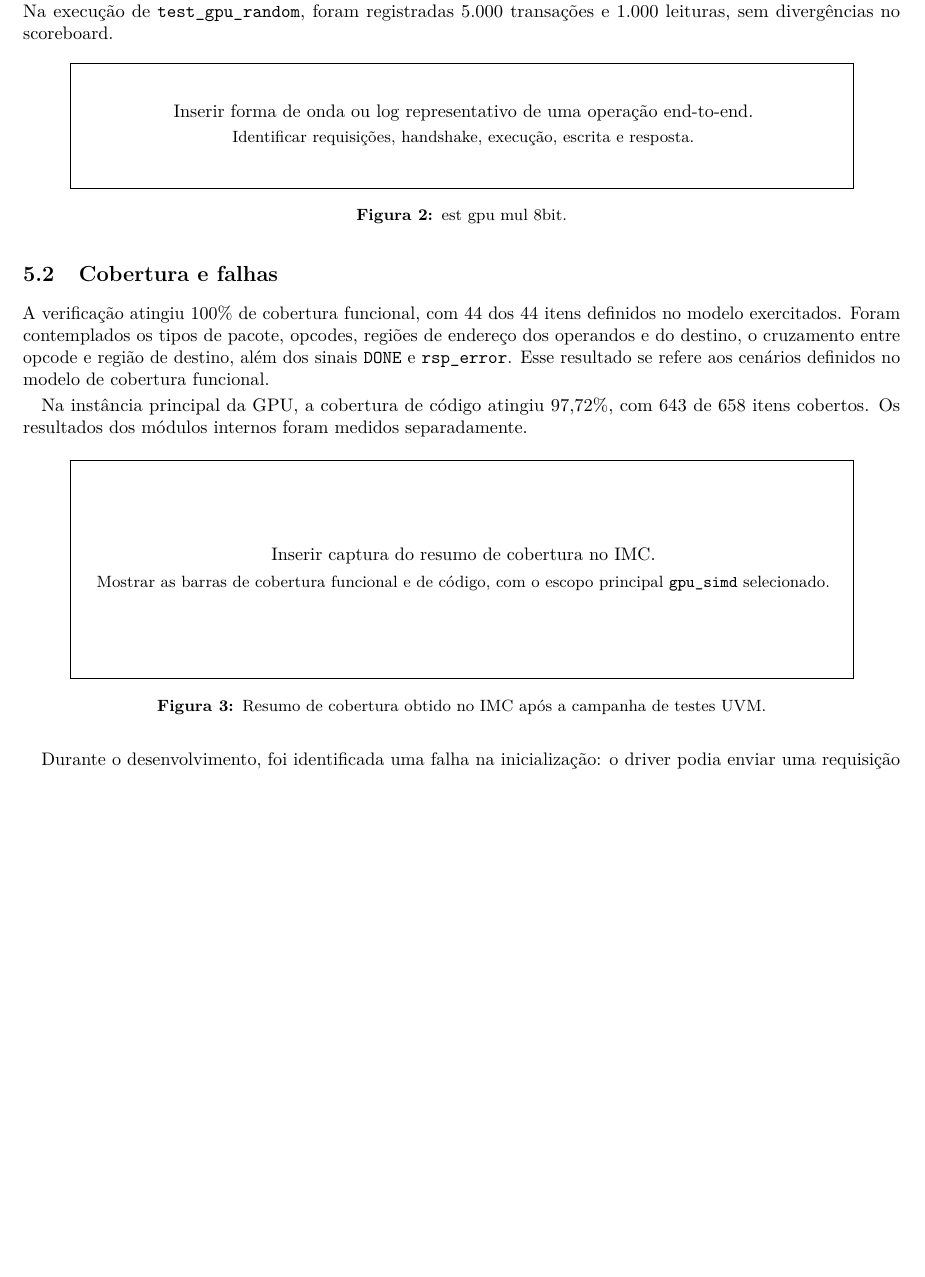
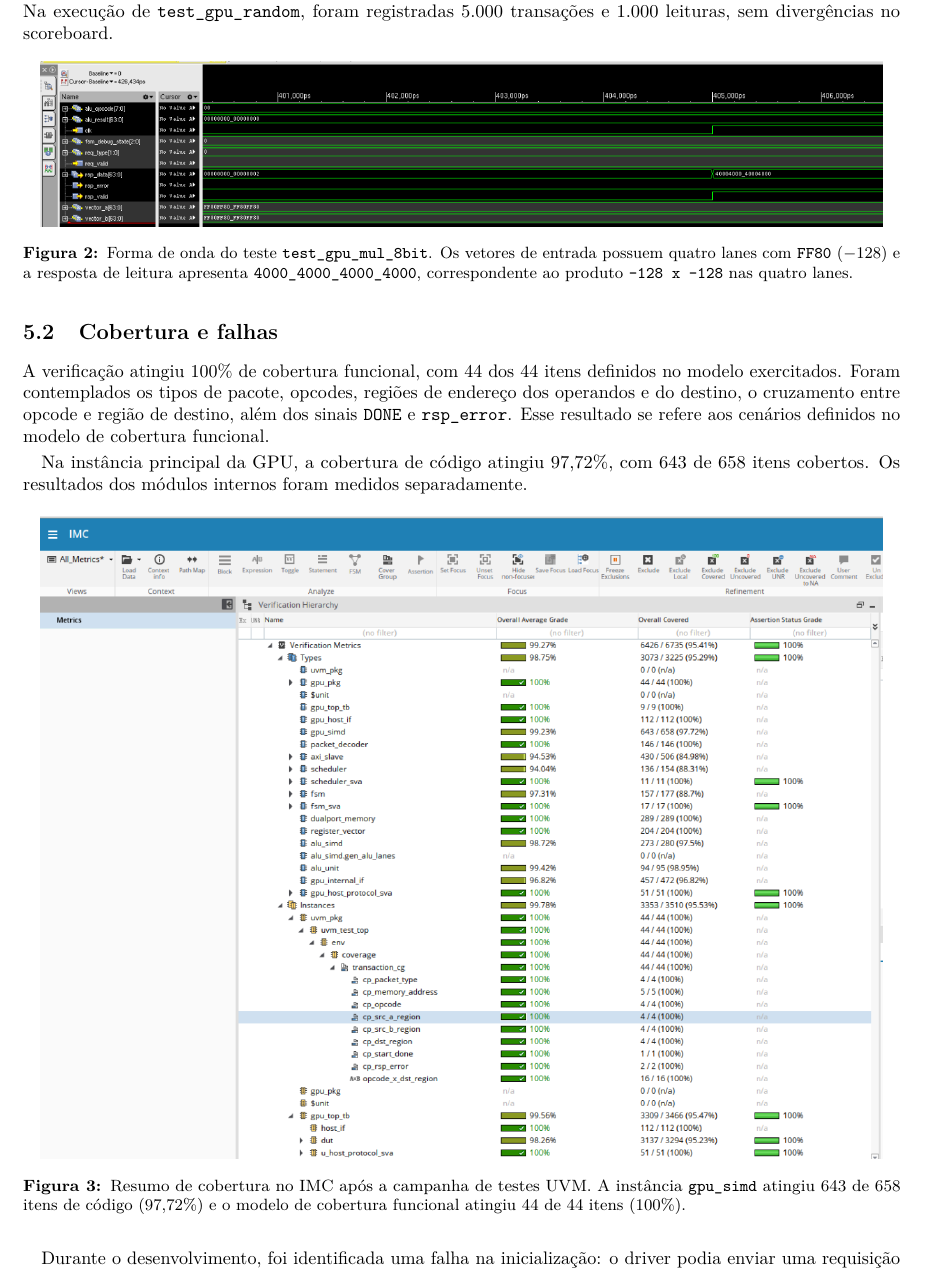
Before and after one commit to vinicarvalhop020/Mini_GPU, a LaTeX document (docs/GPU_final.tex): part of page 11 of 13 before the commit and part of page 11 of 14 after it, cut so that both start at the same text, the shorter picture padded with empty space. Compiled offline with pdfLaTeX.

Commit message:
Add test waveforms and coverage reports for GPU functionality
- Updated GPU_final.tex to include images of test waveforms and coverage summaries.
- Added new images: funcional.png and coverage_imc.png for visual representation of test results.
- Introduced imc.key script to merge individual coverage databases.
- Created log files (imc.log, mdv.log) for tracking simulation and coverage results.
- Added waveforms and related files in waves.shm directory for detailed analysis.
- Implemented xrun.key script for running simulations with specified probes and resets.a

```diff
--- a/docs/GPU_final.tex
+++ b/docs/GPU_final.tex
@@ -828,8 +828,8 @@ Os logs do suit de teste  registram exemplos de verificação ponta a ponta. Por
 
 \begin{figure}[H]
 \centering
-\fbox{\parbox[c][2.2cm][c]{0.88\textwidth}{\centering Inserir forma de onda ou log representativo de uma operação end-to-end.\\[0.3em]\small Identificar requisições, handshake, execução, escrita e resposta.}}
-\caption{est gpu mul 8bit.}
+\includegraphics[width=0.96\textwidth]{funcional.png}
+\caption{Forma de onda do teste \signal{test_gpu_mul_8bit}. Os vetores de entrada possuem quatro lanes com \signal{FF80} ($-128$) e a resposta de leitura apresenta \signal{4000_4000_4000_4000}, correspondente ao produto \signal{-128 x -128} nas quatro lanes.}
 \label{fig:evidencia-e2e}
 \end{figure}
 
@@ -848,8 +848,8 @@ medidos separadamente.
 
 \begin{figure}[H]
 \centering
-\fbox{\parbox[c][4cm][c]{0.88\textwidth}{\centering Inserir captura do resumo de cobertura no IMC.\\[0.4em]\small Mostrar as barras de cobertura funcional e de código, com o escopo principal \signal{gpu_simd} selecionado.}}
-\caption{Resumo de cobertura obtido no IMC após a campanha de testes UVM.}
+\includegraphics[width=0.96\textwidth]{coverage_imc.png}
+\caption{Resumo de cobertura no IMC após a campanha de testes UVM. A instância \signal{gpu_simd} atingiu 643 de 658 itens de código (97,72\%) e o modelo de cobertura funcional atingiu 44 de 44 itens (100\%).}
 \label{fig:coverage-summary}
 \end{figure}
 
```
Also changed, not shown: docs/coverage_imc.png (added), docs/funcional.png (added), 19 other files.
